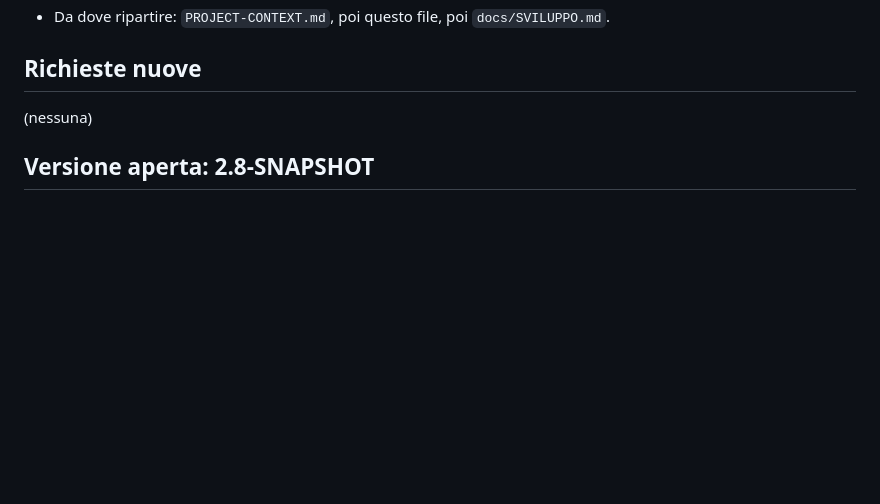
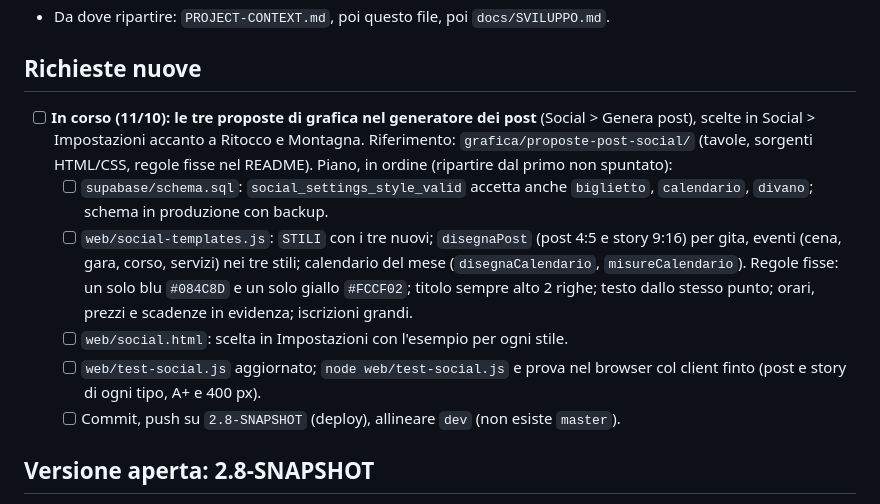
Before and after one commit to Darkglassd3v/sciclub-donbosco, a Markdown page: TODO.md, the part around the change. Drawn GitHub-style; blank space fills up the shorter version.

Commit message:
docs(todo): piano per le tre grafiche nel generatore dei post [skip ci]

```diff
--- a/TODO.md
+++ b/TODO.md
@@ -17,7 +17,21 @@
 
 ## Richieste nuove
 
-(nessuna)
+- [ ] **In corso (11/10): le tre proposte di grafica nel generatore dei post** (Social > Genera
+      post), scelte in Social > Impostazioni accanto a Ritocco e Montagna. Riferimento:
+      `grafica/proposte-post-social/` (tavole, sorgenti HTML/CSS, regole fisse nel README).
+      Piano, in ordine (ripartire dal primo non spuntato):
+  - [ ] `supabase/schema.sql`: `social_settings_style_valid` accetta anche `biglietto`,
+        `calendario`, `divano`; schema in produzione con backup.
+  - [ ] `web/social-templates.js`: `STILI` con i tre nuovi; `disegnaPost` (post 4:5 e story
+        9:16) per gita, eventi (cena, gara, corso, servizi) nei tre stili; calendario del mese
+        (`disegnaCalendario`, `misureCalendario`). Regole fisse: un solo blu `#084C8D` e un solo
+        giallo `#FCCF02`; titolo sempre alto 2 righe; testo dallo stesso punto; orari, prezzi e
+        scadenze in evidenza; iscrizioni grandi.
+  - [ ] `web/social.html`: scelta in Impostazioni con l'esempio per ogni stile.
+  - [ ] `web/test-social.js` aggiornato; `node web/test-social.js` e prova nel browser col
+        client finto (post e story di ogni tipo, A+ e 400 px).
+  - [ ] Commit, push su `2.8-SNAPSHOT` (deploy), allineare `dev` (non esiste `master`).
 
 ## Versione aperta: 2.8-SNAPSHOT
 
```
